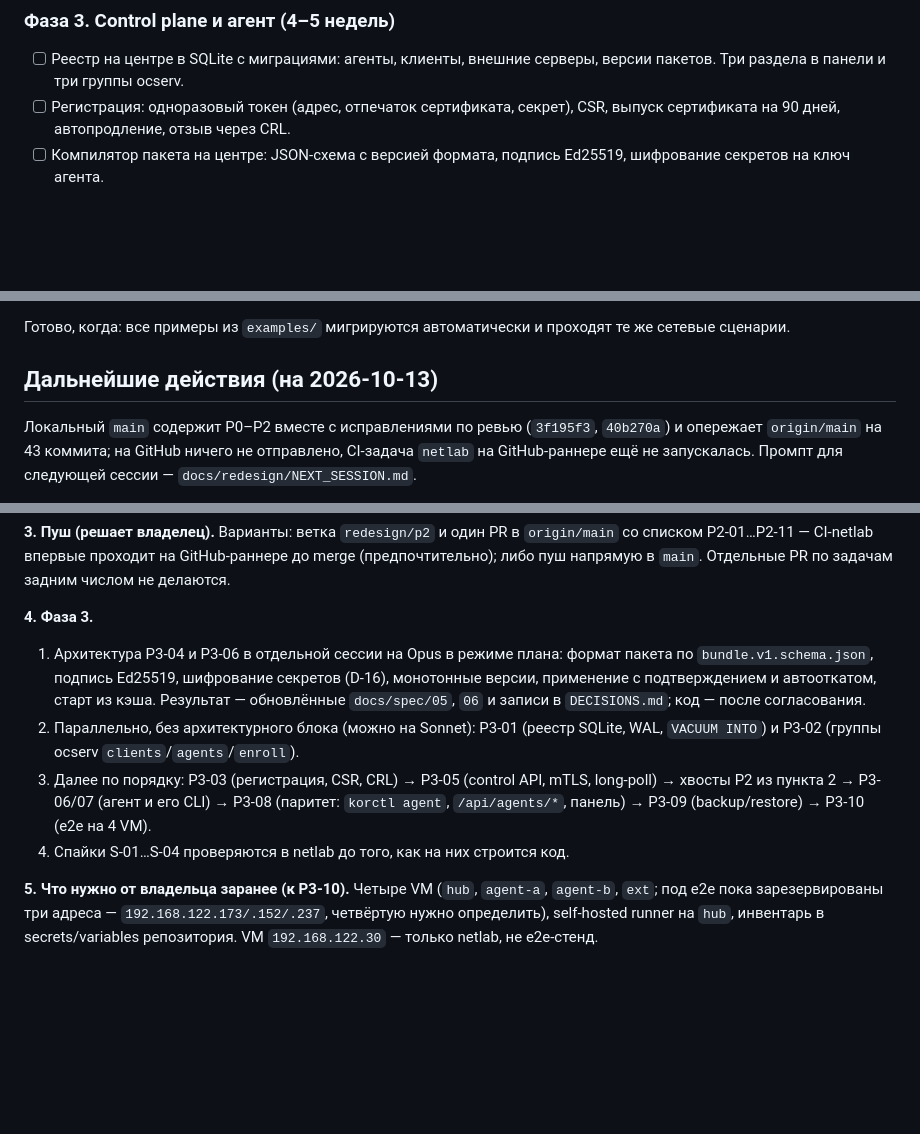
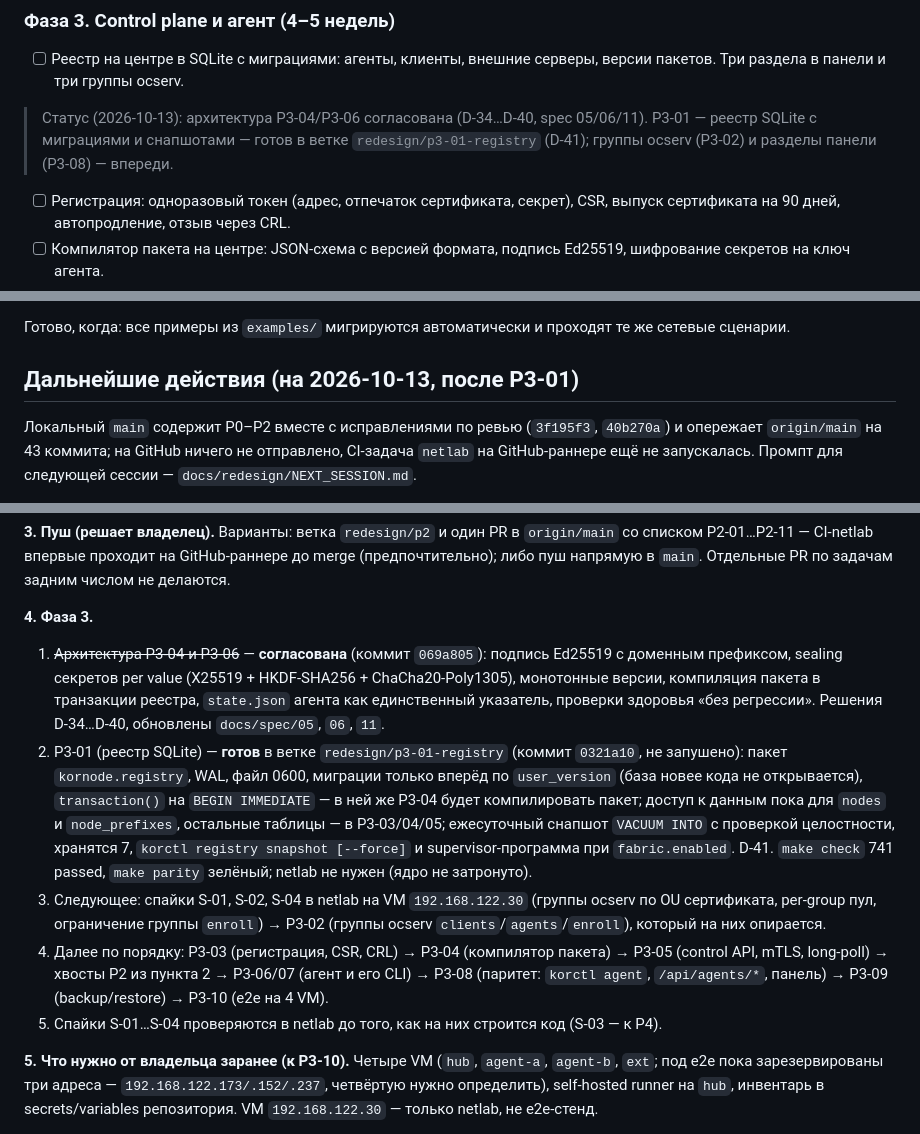
Before and after one commit to r4ven-me/kornode, a Markdown page: docs/redesign/PLAN.ru.md, 3 parts joined by grey strips. GitHub-like rendering; blank space fills up the shorter version.

Commit message:
docs: PLAN.ru.md status after P3-04/P3-06 architecture and P3-01
Co-Authored-By: Claude Opus 5.5 <noreply@anthropic.com>

```diff
--- a/docs/redesign/PLAN.ru.md
+++ b/docs/redesign/PLAN.ru.md
@@ -211,6 +211,8 @@ P0-03 с kill-switch (D-20, D-21).
 ### Фаза 3. Control plane и агент (4–5 недель)
 
 - [ ] Реестр на центре в SQLite с миграциями: агенты, клиенты, внешние серверы, версии пакетов. Три раздела в панели и три группы ocserv.
+
+> Статус (2026-10-13): архитектура P3-04/P3-06 согласована (D-34…D-40, spec 05/06/11). P3-01 — реестр SQLite с миграциями и снапшотами — готов в ветке `redesign/p3-01-registry` (D-41); группы ocserv (P3-02) и разделы панели (P3-08) — впереди.
 - [ ] Регистрация: одноразовый токен (адрес, отпечаток сертификата, секрет), CSR, выпуск сертификата на 90 дней, автопродление, отзыв через CRL.
 - [ ] Компилятор пакета на центре: JSON-схема с версией формата, подпись Ed25519, шифрование секретов на ключ агента.
 - [ ] Control API на служебном адресе фабрики с mTLS: long-poll пакета, отчёты, очередь типизированных команд.
@@ -239,7 +241,7 @@ P0-03 с kill-switch (D-20, D-21).
 
 Готово, когда: все примеры из `examples/` мигрируются автоматически и проходят те же сетевые сценарии.
 
-## Дальнейшие действия (на 2026-10-13)
+## Дальнейшие действия (на 2026-10-13, после P3-01)
 
 Локальный `main` содержит P0–P2 вместе с исправлениями по ревью (`3f195f3`, `40b270a`) и опережает `origin/main` на 43 коммита; на GitHub ничего не отправлено, CI-задача `netlab` на GitHub-раннере ещё не запускалась. Промпт для следующей сессии — `docs/redesign/NEXT_SESSION.md`.
 
@@ -262,10 +264,11 @@ P0-03 с kill-switch (D-20, D-21).
 
 **4. Фаза 3.**
 
-1. Архитектура P3-04 и P3-06 в отдельной сессии на Opus в режиме плана: формат пакета по `bundle.v1.schema.json`, подпись Ed25519, шифрование секретов (D-16), монотонные версии, применение с подтверждением и автооткатом, старт из кэша. Результат — обновлённые `docs/spec/05`, `06` и записи в `DECISIONS.md`; код — после согласования.
-2. Параллельно, без архитектурного блока (можно на Sonnet): P3-01 (реестр SQLite, WAL, `VACUUM INTO`) и P3-02 (группы ocserv `clients`/`agents`/`enroll`).
-3. Далее по порядку: P3-03 (регистрация, CSR, CRL) → P3-05 (control API, mTLS, long-poll) → хвосты P2 из пункта 2 → P3-06/07 (агент и его CLI) → P3-08 (паритет: `korctl agent`, `/api/agents/*`, панель) → P3-09 (backup/restore) → P3-10 (e2e на 4 VM).
-4. Спайки S-01…S-04 проверяются в netlab до того, как на них строится код.
+1. ~~Архитектура P3-04 и P3-06~~ — **согласована** (коммит `069a805`): подпись Ed25519 с доменным префиксом, sealing секретов per value (X25519 + HKDF-SHA256 + ChaCha20-Poly1305), монотонные версии, компиляция пакета в транзакции реестра, `state.json` агента как единственный указатель, проверки здоровья «без регрессии». Решения D-34…D-40, обновлены `docs/spec/05`, `06`, `11`.
+2. P3-01 (реестр SQLite) — **готов** в ветке `redesign/p3-01-registry` (коммит `0321a10`, не запушено): пакет `kornode.registry`, WAL, файл 0600, миграции только вперёд по `user_version` (база новее кода не открывается), `transaction()` на `BEGIN IMMEDIATE` — в ней же P3-04 будет компилировать пакет; доступ к данным пока для `nodes` и `node_prefixes`, остальные таблицы — в P3-03/04/05; ежесуточный снапшот `VACUUM INTO` с проверкой целостности, хранятся 7, `korctl registry snapshot [--force]` и supervisor-программа при `fabric.enabled`. D-41. `make check` 741 passed, `make parity` зелёный; netlab не нужен (ядро не затронуто).
+3. Следующее: спайки S-01, S-02, S-04 в netlab на VM `192.168.122.30` (группы ocserv по OU сертификата, per-group пул, ограничение группы `enroll`) → P3-02 (группы ocserv `clients`/`agents`/`enroll`), который на них опирается.
+4. Далее по порядку: P3-03 (регистрация, CSR, CRL) → P3-04 (компилятор пакета) → P3-05 (control API, mTLS, long-poll) → хвосты P2 из пункта 2 → P3-06/07 (агент и его CLI) → P3-08 (паритет: `korctl agent`, `/api/agents/*`, панель) → P3-09 (backup/restore) → P3-10 (e2e на 4 VM).
+5. Спайки S-01…S-04 проверяются в netlab до того, как на них строится код (S-03 — к P4).
 
 **5. Что нужно от владельца заранее (к P3-10).** Четыре VM (`hub`, `agent-a`, `agent-b`, `ext`; под e2e пока зарезервированы три адреса — `192.168.122.173/.152/.237`, четвёртую нужно определить), self-hosted runner на `hub`, инвентарь в secrets/variables репозитория. VM `192.168.122.30` — только netlab, не e2e-стенд.
 
```
